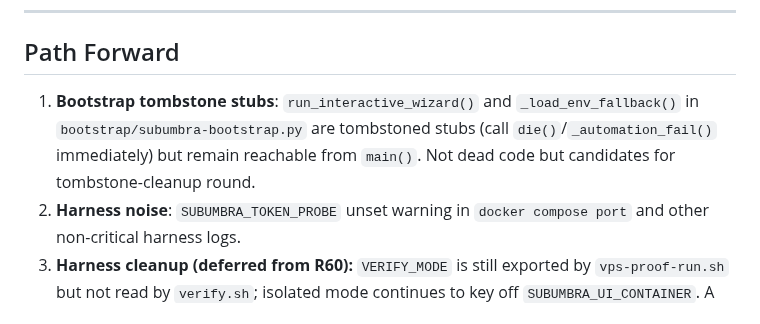
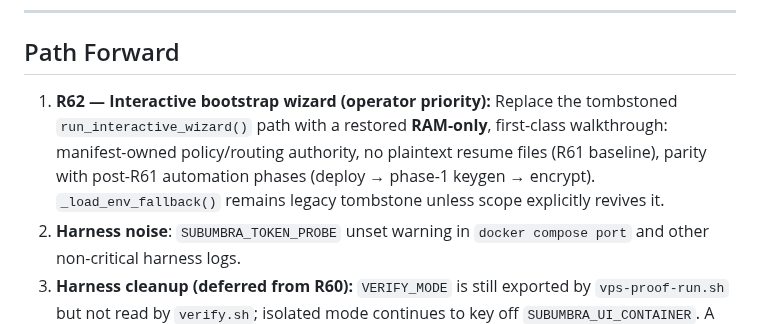
Before and after one commit to polysemic/Subumbra, a Markdown page: PROJECT_STATUS.md, the part around the change. Drawn GitHub-style.

Commit message:
PROJECT_STATUS: R62 path for interactive bootstrap wizard
Co-authored-by: Cursor <cursoragent@cursor.com>

```diff
--- a/PROJECT_STATUS.md
+++ b/PROJECT_STATUS.md
@@ -137,6 +137,6 @@ Current pin: `main-latest@sha256:7c311546c25e7bb6e8cafede9fcd3d0d622ac636b5c9418
 
 ## Path Forward
 
-1. **Bootstrap tombstone stubs**: `run_interactive_wizard()` and `_load_env_fallback()` in `bootstrap/subumbra-bootstrap.py` are tombstoned stubs (call `die()`/`_automation_fail()` immediately) but remain reachable from `main()`. Not dead code but candidates for tombstone-cleanup round.
+1. **R62 — Interactive bootstrap wizard (operator priority):** Replace the tombstoned `run_interactive_wizard()` path with a restored **RAM-only**, first-class walkthrough: manifest-owned policy/routing authority, no plaintext resume files (R61 baseline), parity with post-R61 automation phases (deploy → phase-1 keygen → encrypt). `_load_env_fallback()` remains legacy tombstone unless scope explicitly revives it.
 2. **Harness noise**: `SUBUMBRA_TOKEN_PROBE` unset warning in `docker compose port` and other non-critical harness logs.
 3. **Harness cleanup (deferred from R60):** `VERIFY_MODE` is still exported by `vps-proof-run.sh` but not read by `verify.sh`; isolated mode continues to key off `SUBUMBRA_UI_CONTAINER`. A small follow-on round may wire an explicit mode string or remove the dead env forward.
```
